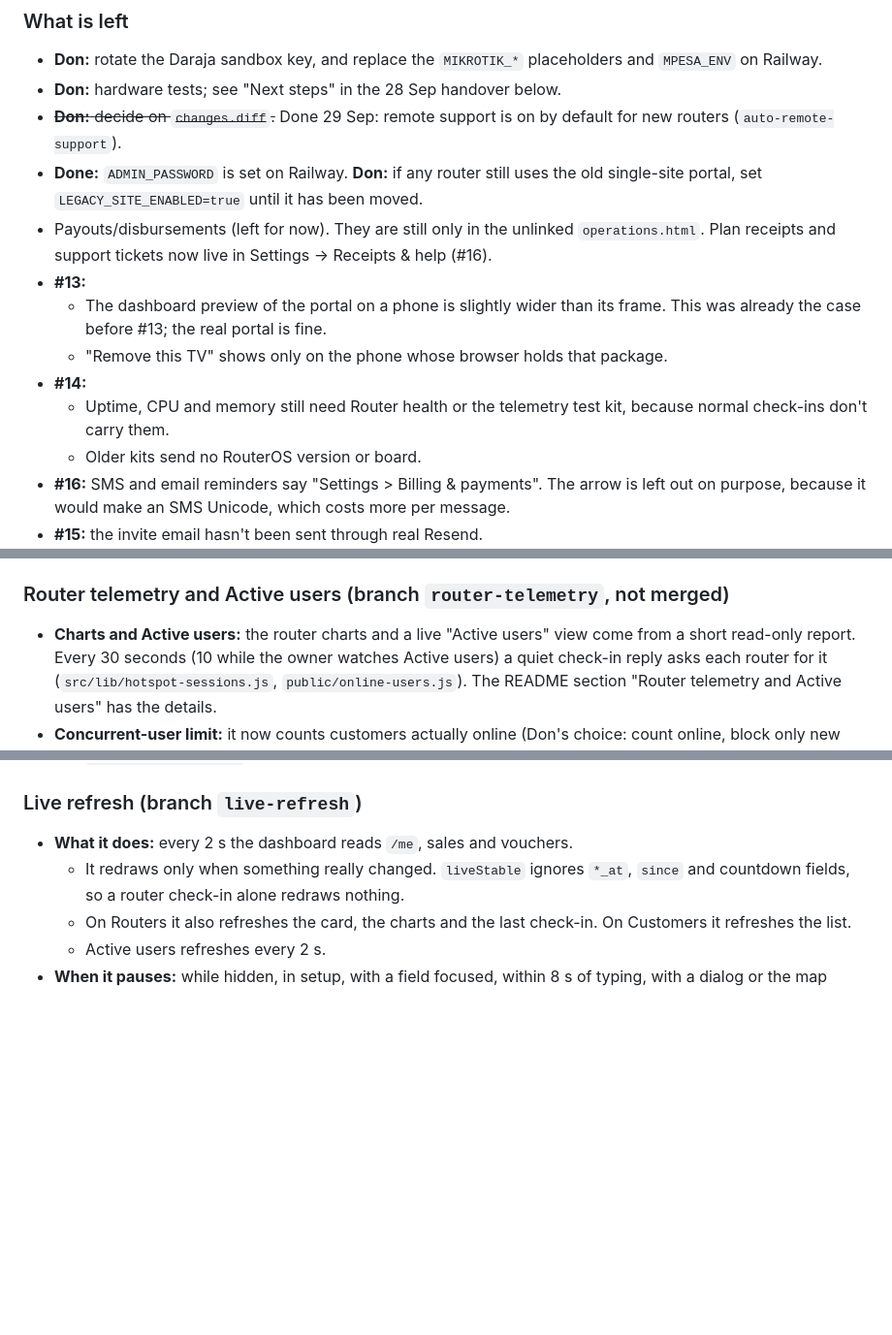
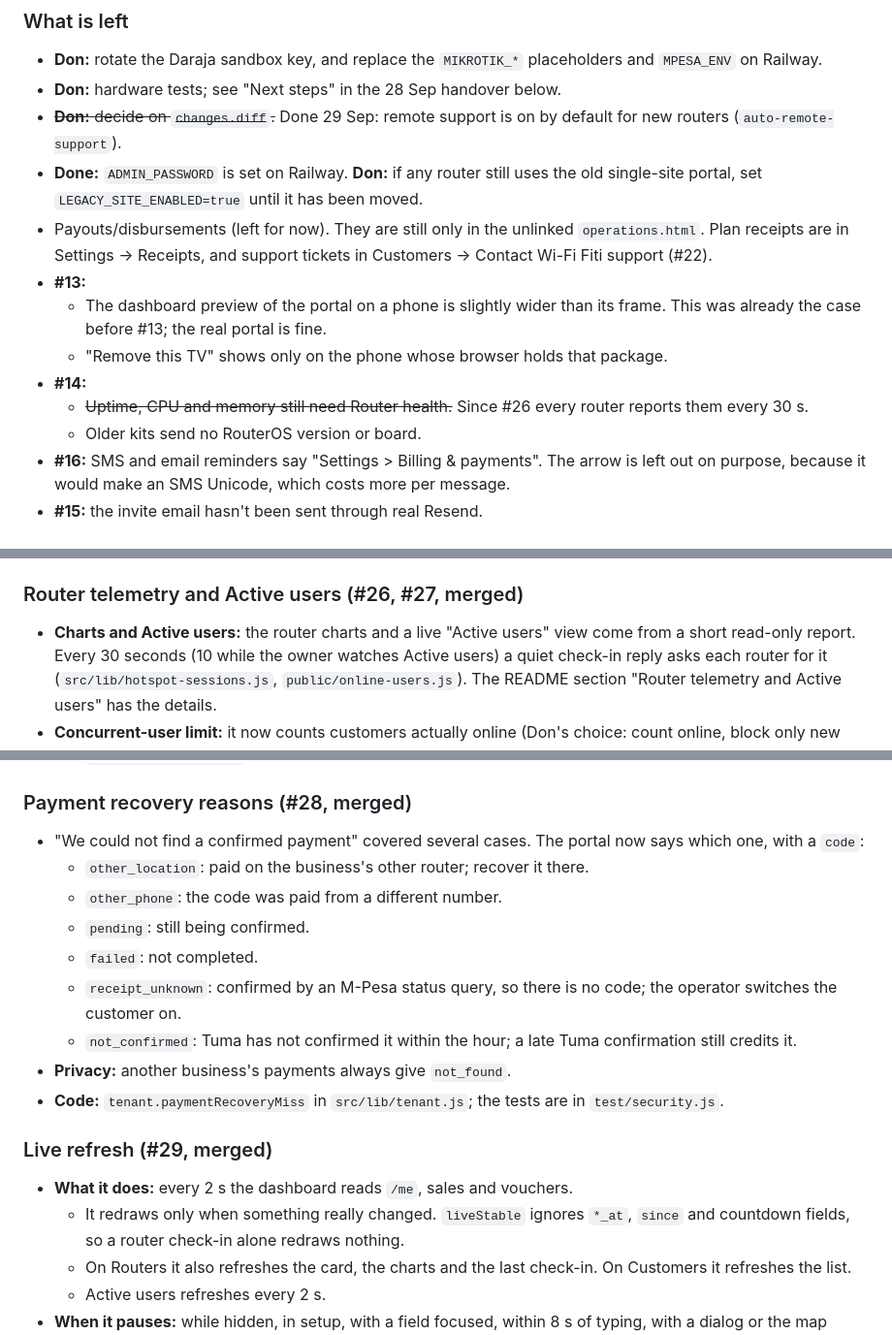
Before and after one commit to Donke01/wifi-fiti, a Markdown page: AGENT_HANDOFF.md, 3 parts joined by grey strips. Shown at 97% size. Rendered like a GitHub page; blank space fills up the shorter version.

```diff
--- a/AGENT_HANDOFF.md
+++ b/AGENT_HANDOFF.md
@@ -157,12 +203,12 @@ table also scrolls sideways on a phone now.
 - **Don:** hardware tests; see "Next steps" in the 28 Sep handover below.
 - ~~**Don:** decide on `changes.diff`.~~ Done 29 Sep: remote support is on by default for new routers (`auto-remote-support`).
 - **Done:** `ADMIN_PASSWORD` is set on Railway. **Don:** if any router still uses the old single-site portal, set `LEGACY_SITE_ENABLED=true` until it has been moved.
-- Payouts/disbursements (left for now). They are still only in the unlinked `operations.html`. Plan receipts and support tickets now live in Settings → Receipts & help (#16).
+- Payouts/disbursements (left for now). They are still only in the unlinked `operations.html`. Plan receipts are in Settings → Receipts, and support tickets in Customers → Contact Wi-Fi Fiti support (#22).
 - **#13:**
   - The dashboard preview of the portal on a phone is slightly wider than its frame. This was already the case before #13; the real portal is fine.
   - "Remove this TV" shows only on the phone whose browser holds that package.
 - **#14:**
-  - Uptime, CPU and memory still need Router health or the telemetry test kit, because normal check-ins don't carry them.
+  - ~~Uptime, CPU and memory still need Router health.~~ Since #26 every router reports them every 30 s.
   - Older kits send no RouterOS version or board.
 - **#16:** SMS and email reminders say "Settings > Billing & payments". The arrow is left out on purpose, because it would make an SMS Unicode, which costs more per message.
 - **#15:** the invite email hasn't been sent through real Resend.
@@ -193,7 +239,7 @@ Merged to `main` at Don's request, in this order: #19 → #21 → #22 → #23
   - Not yet seen on a real Android phone or iPhone.
 - **#23:** the "Design your portal" form had 47 px, full-width checkboxes, and preset titles ran into their descriptions, at every width. The cause was the global `button{display:inline-flex}` and `input{width:100%;min-height:47px}` rules. The presets are now blocks, and `label.check` in the form is a flex row with a 20 px checkbox. `test/business-ui.js` checks both.
 
-### Router telemetry and Active users (branch `router-telemetry`, not merged)
+### Router telemetry and Active users (#26, #27, merged)
 
 - **Charts and Active users:** the router charts and a live "Active users"
   view come from a short read-only report. Every 30 seconds (10 while the
@@ -212,7 +258,23 @@ Merged to `main` at Don's request, in this order: #19 → #21 → #22 → #23
   - then a small board (hAP lite).
   - `ROUTER_TELEMETRY=off` on Railway stops it on every router at once.
 
-### Live refresh (branch `live-refresh`)
+### Payment recovery reasons (#28, merged)
+
+- "We could not find a confirmed payment" covered several cases. The portal
+  now says which one, with a `code`:
+  - `other_location`: paid on the business's other router; recover it there.
+  - `other_phone`: the code was paid from a different number.
+  - `pending`: still being confirmed.
+  - `failed`: not completed.
+  - `receipt_unknown`: confirmed by an M-Pesa status query, so there is no
+    code; the operator switches the customer on.
+  - `not_confirmed`: Tuma has not confirmed it within the hour; a late Tuma
+    confirmation still credits it.
+- **Privacy:** another business's payments always give `not_found`.
+- **Code:** `tenant.paymentRecoveryMiss` in `src/lib/tenant.js`; the tests are
+  in `test/security.js`.
+
+### Live refresh (#29, merged)
 
 - **What it does:** every 2 s the dashboard reads `/me`, sales and vouchers.
   - It redraws only when something really changed. `liveStable` ignores
```
Also changed, not shown: other parts of AGENT_HANDOFF.md (+47 -1 lines).
